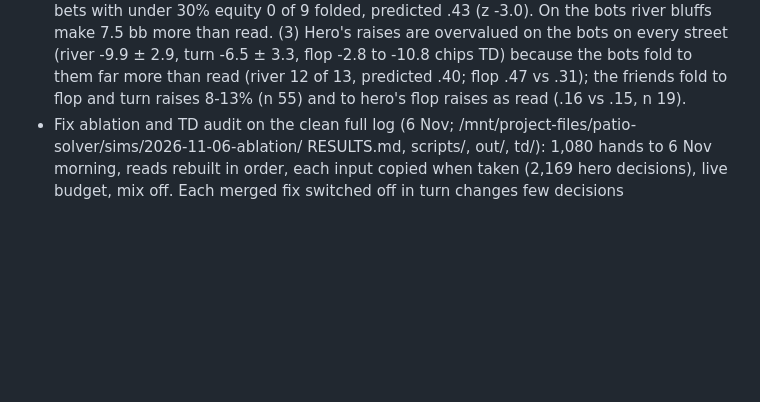
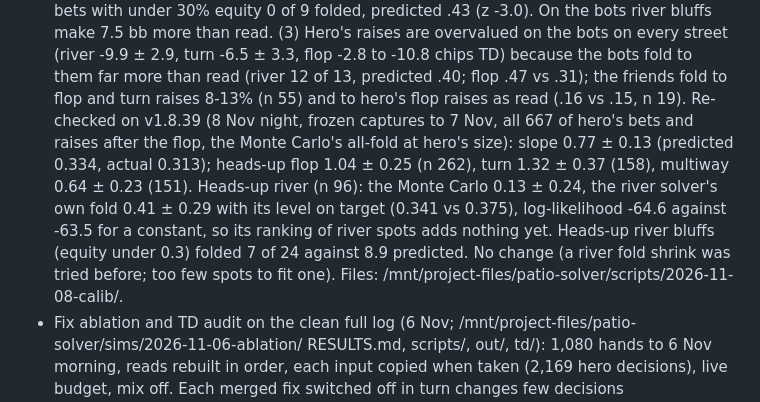
Before and after one commit to Marrrss-o1/patio-solver, a Markdown page: CLAUDE.md, the part around the change. Drawn GitHub-style; blank space fills up the shorter version.

Commit message:
Notes: fold calibration re-checked on v1.8.39
Co-Authored-By: Claude Opus 5.5 <noreply@anthropic.com>
Claude-Session: https://claude.ai/code/session_01FucqSBouYGW94rohkGy9yn

```diff
--- a/CLAUDE.md
+++ b/CLAUDE.md
@@ -1399,6 +1399,13 @@ Playwright harnesses write screenshots to `test/out/` (gitignored). Always rebui
   are overvalued on the bots on every street (river -9.9 ± 2.9, turn -6.5 ± 3.3, flop -2.8 to -10.8 chips TD) because
   the bots fold to them far more than read (river 12 of 13, predicted .40; flop .47 vs .31); the friends fold to flop and
   turn raises 8-13% (n 55) and to hero's flop raises as read (.16 vs .15, n 19).
+  Re-checked on v1.8.39 (8 Nov night, frozen captures to 7 Nov, all 667 of hero's bets and raises after the flop, the
+  Monte Carlo's all-fold at hero's size): slope 0.77 ± 0.13 (predicted 0.334, actual 0.313); heads-up flop 1.04 ± 0.25
+  (n 262), turn 1.32 ± 0.37 (158), multiway 0.64 ± 0.23 (151). Heads-up river (n 96): the Monte Carlo 0.13 ± 0.24, the
+  river solver's own fold 0.41 ± 0.29 with its level on target (0.341 vs 0.375), log-likelihood -64.6 against -63.5 for
+  a constant, so its ranking of river spots adds nothing yet. Heads-up river bluffs (equity under 0.3) folded 7 of 24
+  against 8.9 predicted. No change (a river fold shrink was tried before; too few spots to fit one). Files:
+  /mnt/project-files/patio-solver/scripts/2026-11-08-calib/.
 - Fix ablation and TD audit on the clean full log (6 Nov; /mnt/project-files/patio-solver/sims/2026-11-06-ablation/
   RESULTS.md, scripts/, out/, td/): 1,080 hands to 6 Nov morning, reads rebuilt in order, each input copied when taken
   (2,169 hero decisions), live budget, mix off. Each merged fix switched off in turn changes few decisions (bigRaiseRange
```
